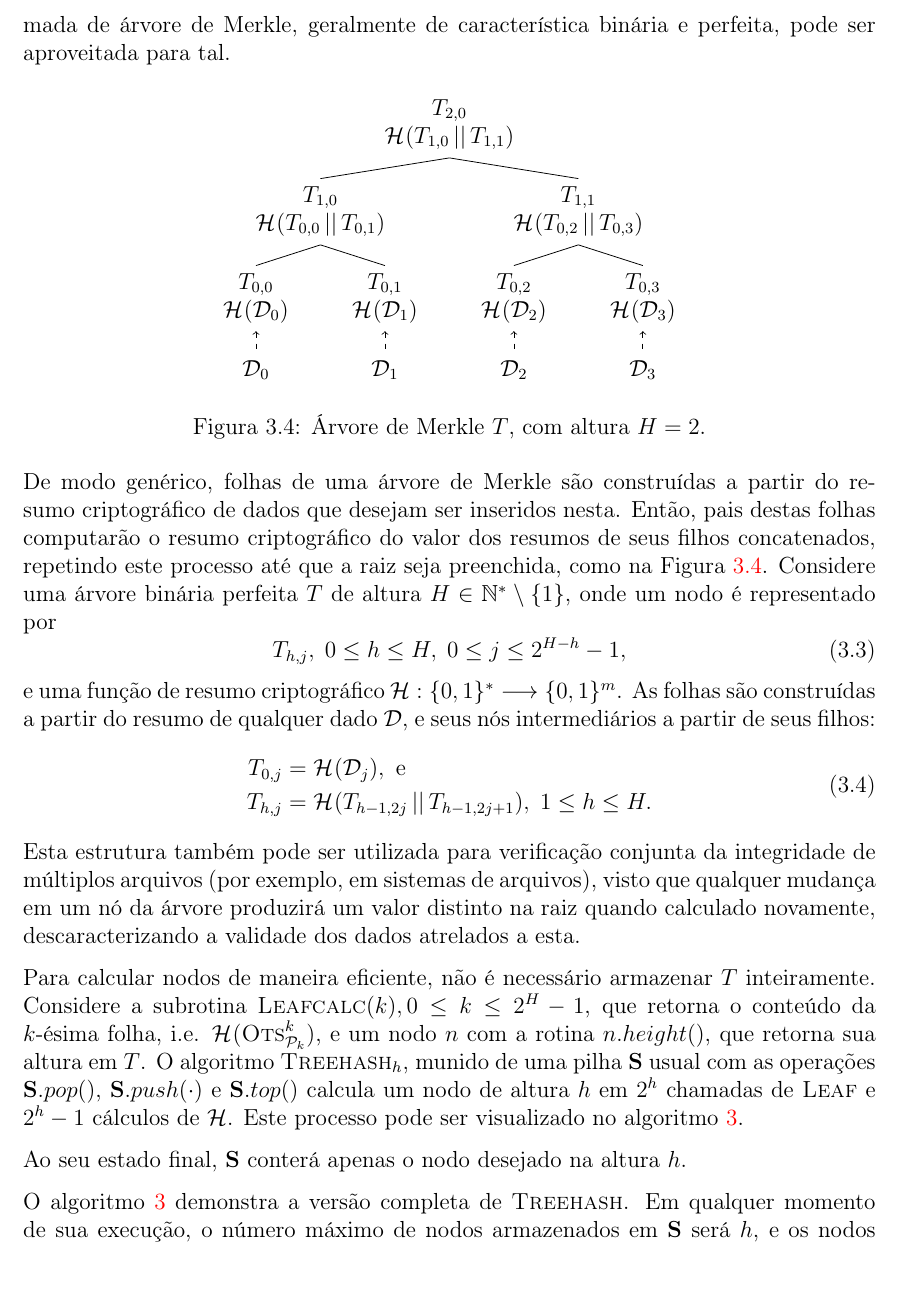
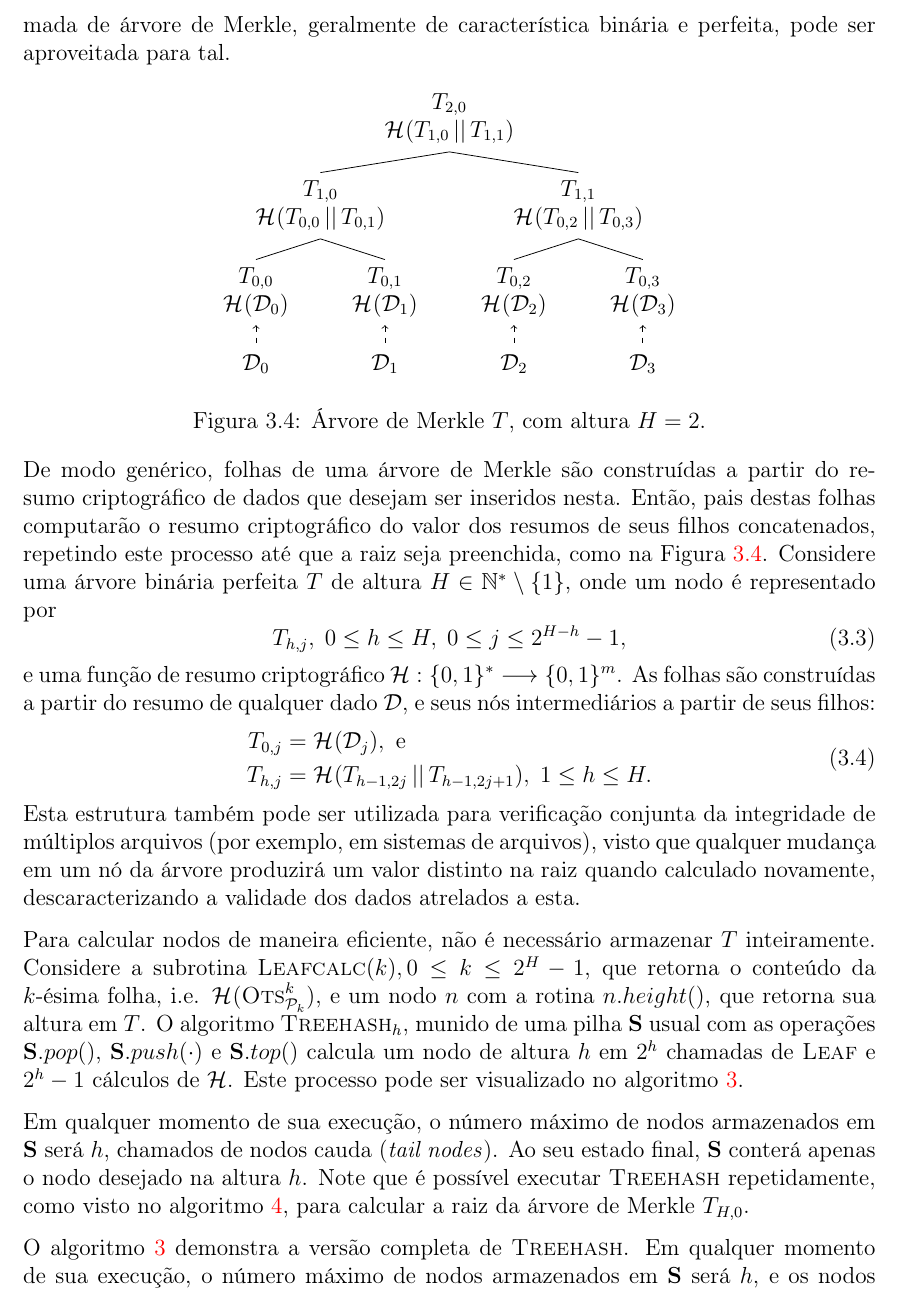
Before and after one commit to zambonin/bsc, a LaTeX document (bsc.tex): part of page 22 of 35, cut so that both start at the same text. Compiled offline with pdfLaTeX.

Commit message:
sharelatex: update bsc.tex from r25740 to r25819

```diff
--- a/bsc.tex
+++ b/bsc.tex
@@ -1257,8 +1257,6 @@ com as operações $\mathbf{S}.pop()$, $\mathbf{S}.push(\cdot)$ e $\mathbf{S}.to
 calcula um nodo de altura $h$ em $2^h$ chamadas de \textsc{Leaf} e $2^{h} - 1$ cálculos de $\hh{}$.
 Este processo pode ser visualizado no algoritmo~\ref{alg:3}.
 
-Ao seu estado final, \textbf{S} conterá apenas o nodo desejado na altura $h$.
-
 \begin{algorithm}[ht]
   \KwData{$h$, índice de folha; \textbf{S}, pilha de nodos}
   \KwResult{\textbf{S}, pilha atualizada}
@@ -1286,6 +1284,12 @@ Ao seu estado final, \textbf{S} conterá apenas o nodo desejado na altura $h$.
   \caption{\textsc{Treehash} para calcular $T_{H,0}$.}
   \label{alg:5}
 \end{algorithm}
+
+Em qualquer momento de sua execução, o número máximo de nodos armazenados em
+\textbf{S} será $h$, chamados de nodos cauda (\emph{tail nodes}). Ao seu estado
+final, \textbf{S} conterá apenas o nodo desejado na altura $h$.
+Note que é possível executar \textsc{Treehash} repetidamente, como visto no
+algoritmo~\ref{alg:5}, para calcular a raiz da árvore de Merkle $T_{H,0}$.
 
 O algoritmo~\ref{alg:3} demonstra a versão completa de \textsc{Treehash}.
 Em qualquer momento de sua execução, o número máximo de
```
